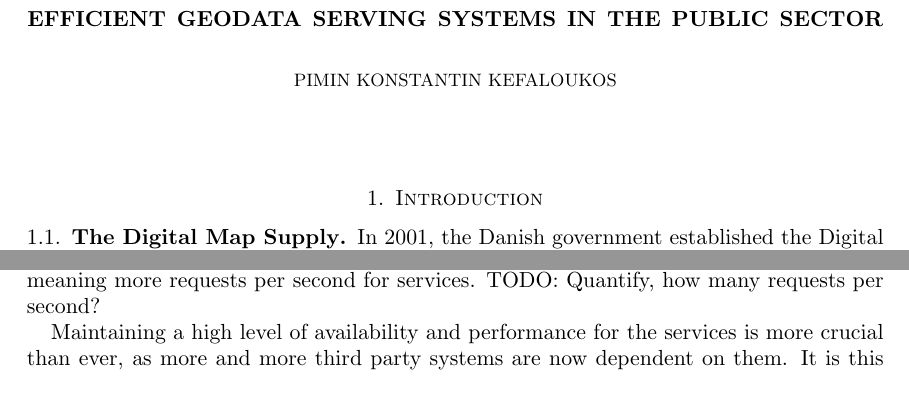
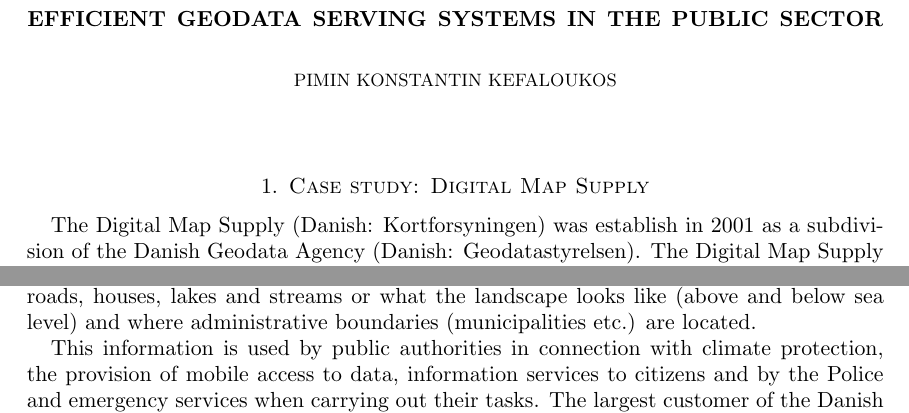
Before and after one commit to skipperkongen/phd-thesis, a LaTeX thesis (thesis.tex, which reads casestudy.tex): two parts of page 1 of 3, joined at a grey line, cut so that both start at the same text. Compiled offline with pdfLaTeX.

Commit message:
structured case study

```diff
--- a/casestudy.tex
+++ b/casestudy.tex
@@ -1,12 +1,21 @@
 % !TEX root = ./thesis.tex
-\section{Introduction}
+\section{Case study: Digital Map Supply}
 
-\subsection{The Digital Map Supply}
-In 2001, the Danish government established the Digital Map Supply (KF, danish: Kortforsyningen). The purpose of KF, back then and now, is to make important Danish geospatial data available to the public both through standardized web services as well as allowing download of complete datasets. The data access protocols include Web Map Service (WMS), Web Feature Service (WFS) and other web service standards by the Open Geospatial Agency (OGC). As far as the Digital Map Supply is concerned, this thesis will only focus on the geospatial data web services, henceforth the ``services''
+The Digital Map Supply (Danish: Kortforsyningen) was establish in 2001 as a subdivision of the Danish Geodata Agency (Danish: Geodatastyrelsen). The Digital Map Supply makes important geospatial data -- curated by the Danish Geodata Agency -- available to the public through an extensive web API and a download portal~\cite{kortforsyningen}. Since 2012, all data and access methods have been available to the public free of charge. As a result, more requests are executed against the web API today than ever before. The web API implements service types standardized by the Open Geospatial Agency (OGC), for example Web Map Service (WMS) and Web Feature Service (WFS)~\cite{opengeospatialconsortium}.
 
-Today, the Digital Map Supply is part of the Danish Geodata Agency (GST, Danish: Geodatastyrelsen), and since 2012, the data has been available to the public free of charge. Making data available free of charge, has resulted in an increased demand from the public, meaning more requests per second for services. TODO: Quantify, how many requests per second?
+Data includes geographical information about land and sea, for example the location of roads, houses, lakes and streams or what the landscape looks like (above and below sea level) and where administrative boundaries (municipalities etc.) are located.
 
-Maintaining a high level of availability and performance for the services is more crucial than ever, as more and more third party systems are now dependent on them. It is this concern that is the main background and motivation for this thesis.
+This information is used by public authorities in connection with climate protection, the provision of mobile access to data, information services to citizens and by the Police and emergency services when carrying out their tasks. The largest customer of the Danish Geospatial Agency is the Ministry of Defence~\cite{geodatastyrelsen}.
+
+\subsection{The Digital Map Supply in numbers}
+
+Stats...
+
+
+
+
+\subsection{Analysis of the Digital Map Supply}
+
 
 
 \subsection{Systemic issues}
```
